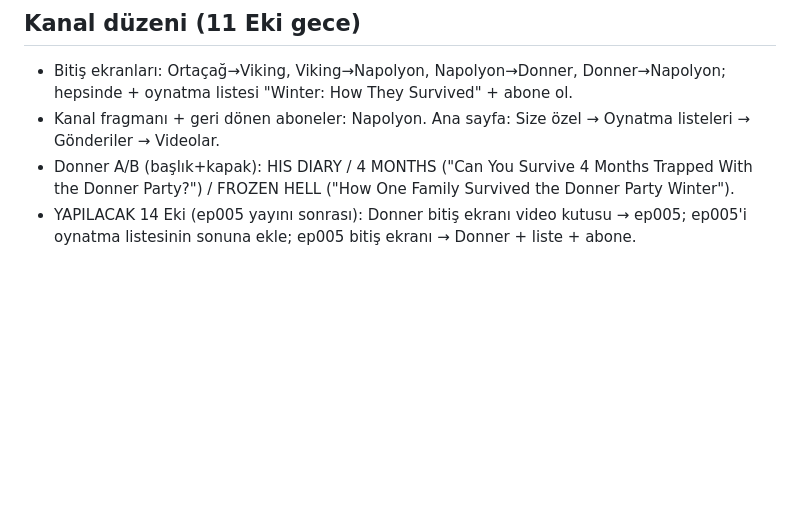
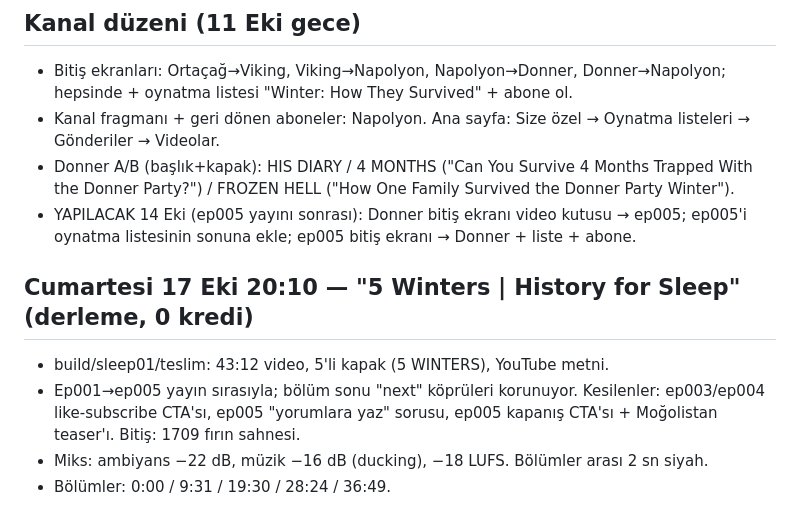
Before and after one commit to duygusalizler-ui/loftik-video-bot, a Markdown page: unfrozen-history/YAYIN_PLANI.md, the part around the change. Rendered like a GitHub page; blank space fills up the shorter version.

Commit message:
YAYIN_PLANI: Saturday sleep compilation
Co-Authored-By: Claude Opus 5.5 <noreply@anthropic.com>
Claude-Session: https://claude.ai/code/session_01Y4jj1E33474tqyBGG26E1X

```diff
--- a/unfrozen-history/YAYIN_PLANI.md
+++ b/unfrozen-history/YAYIN_PLANI.md
@@ -30,3 +30,9 @@ Sonuç: niş kalabalık ama çoğu ya **liste/bilgi** ya da **düşük kaliteli
 - Kanal fragmanı + geri dönen aboneler: Napolyon. Ana sayfa: Size özel → Oynatma listeleri → Gönderiler → Videolar.
 - Donner A/B (başlık+kapak): HIS DIARY / 4 MONTHS ("Can You Survive 4 Months Trapped With the Donner Party?") / FROZEN HELL ("How One Family Survived the Donner Party Winter").
 - YAPILACAK 14 Eki (ep005 yayını sonrası): Donner bitiş ekranı video kutusu → ep005; ep005'i oynatma listesinin sonuna ekle; ep005 bitiş ekranı → Donner + liste + abone.
+
+## Cumartesi 17 Eki 20:10 — "5 Winters | History for Sleep" (derleme, 0 kredi)
+- build/sleep01/teslim: 43:12 video, 5'li kapak (5 WINTERS), YouTube metni.
+- Ep001→ep005 yayın sırasıyla; bölüm sonu "next" köprüleri korunuyor. Kesilenler: ep003/ep004 like-subscribe CTA'sı, ep005 "yorumlara yaz" sorusu, ep005 kapanış CTA'sı + Moğolistan teaser'ı. Bitiş: 1709 fırın sahnesi.
+- Miks: ambiyans −22 dB, müzik −16 dB (ducking), −18 LUFS. Bölümler arası 2 sn siyah.
+- Bölümler: 0:00 / 9:31 / 19:30 / 28:24 / 36:49.
```
